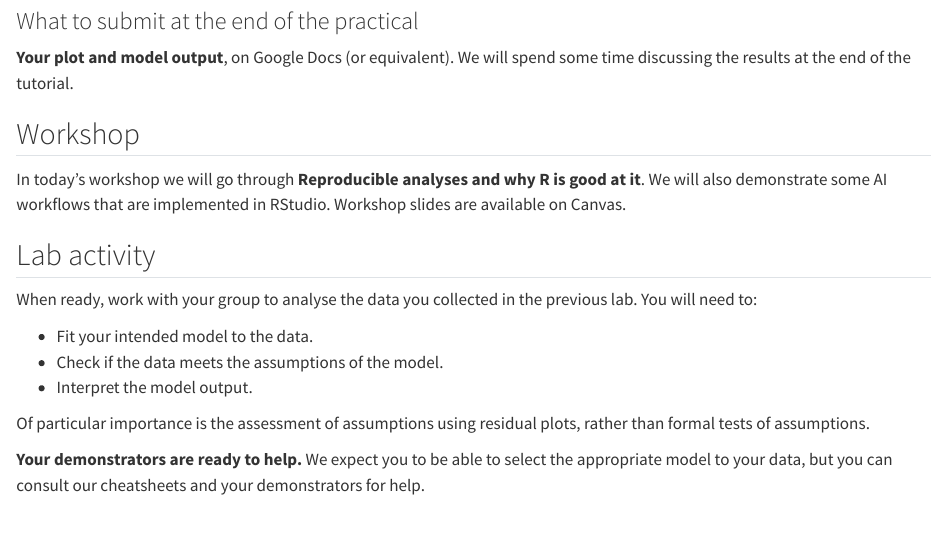
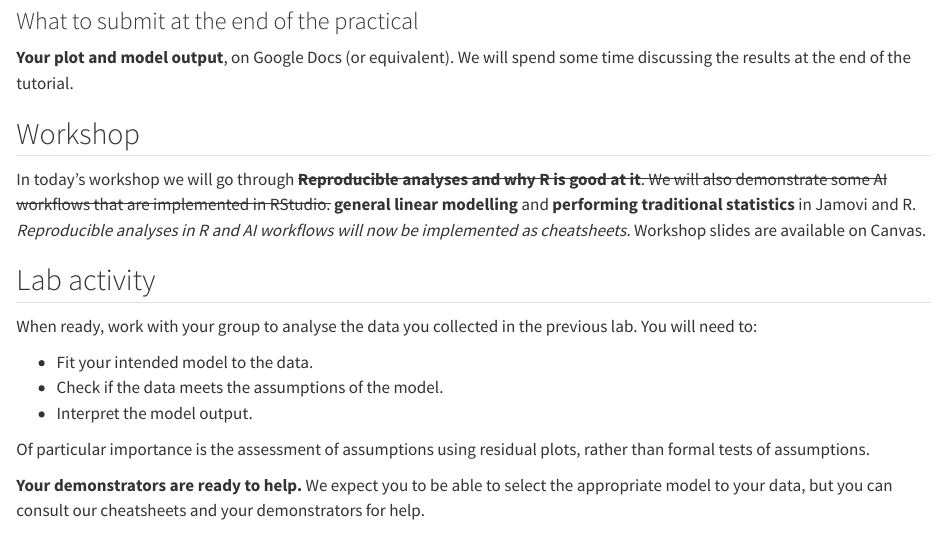
Before and after one commit to BIOL2022/BIOL2022-unit-manual, a Quarto document (module01/104-week03.qmd): the page in a window 1100 px wide, from 470 px down. Rendered offline with R 4.5, knitr and Pandoc in place of Quarto, with nearby package versions.

Commit message:
alter planned content for workshop 3

```diff
--- a/module01/104-week03.qmd
+++ b/module01/104-week03.qmd
@@ -23,7 +23,7 @@ By the end of this practical, you should be able to:
 
 ## Workshop
 
-In today's workshop we will go through **Reproducible analyses and why R is good at it**. We will also demonstrate some AI workflows that are implemented in RStudio. Workshop slides are available on Canvas.
+In today's workshop we will go through ~~**Reproducible analyses and why R is good at it**. We will also demonstrate some AI workflows that are implemented in RStudio.~~ **general linear modelling** and **performing traditional statistics** in Jamovi and R. *Reproducible analyses in R and AI workflows will now be implemented as cheatsheets.* Workshop slides are available on Canvas.
 
 ## Lab activity
 
```
Also changed, not shown: _pdfdocx/Biology-Experimental-Design-and-Analysis.pdf, 3 other files.
